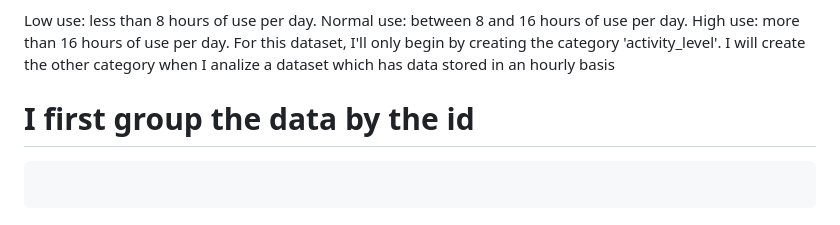
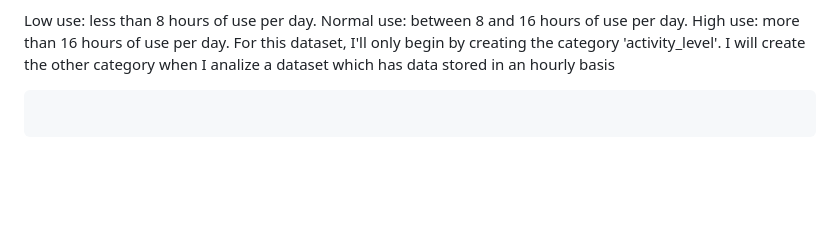
Before and after one commit to AftabNaik/Bella-Beat, a Markdown page: README.md, the part around the change. Drawn GitHub-style; blank space fills up the shorter version.

````diff
--- a/README.md
+++ b/README.md
@@ -362,8 +362,6 @@ Normal use: between 8 and 16 hours of use per day.
 High use: more than 16 hours of use per day.
 For this dataset, I'll only begin by creating the category 'activity_level'. I will create the other category when I analize a dataset which has data stored in an hourly basis
 
-# I first group the data by the id
-
 ```id_grp = df.groupby(['id'])
 ```
 
````
